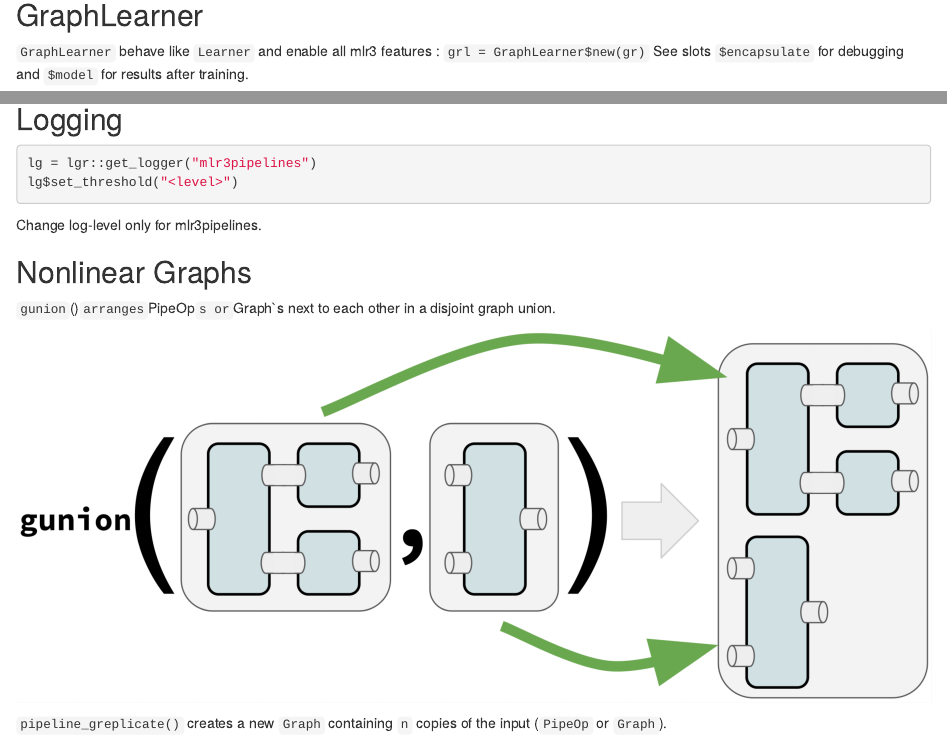
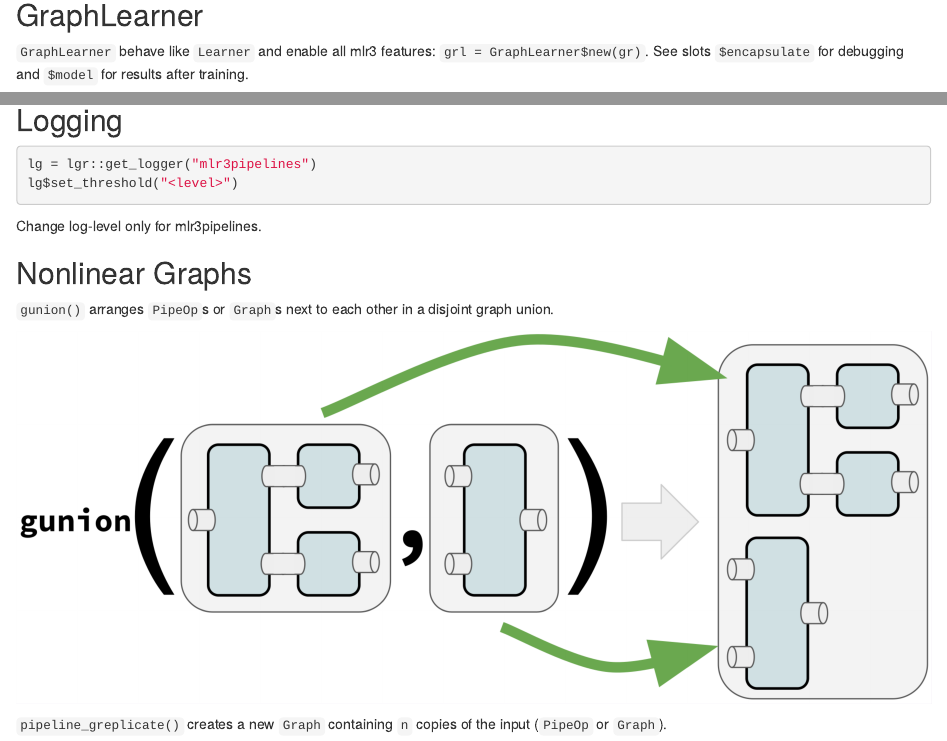
Before and after one commit to mlr-org/mlr3cheatsheets, an R Markdown document (mlr3pipelines/mlr3pipelines.Rmd): the page in a window 1100 px wide, from 2410 px down before the commit and from 2400 px down after it, so that both start at the same text, and a second part further down, joined at a grey line. Rendered offline with R 4.5, knitr and Pandoc, with nearby package versions; drawn as R Markdown's standard HTML page in place of the format the file asks for; some code elsewhere in the file could not run offline.

Commit message:
fix mlr3pipelines columns, fix two spaces, make keep.results more clear

```diff
--- a/mlr3pipelines/mlr3pipelines.Rmd
+++ b/mlr3pipelines/mlr3pipelines.Rmd
@@ -88,7 +84,7 @@ gr$add_edge("pca", "classif.rpart")
 
 ## GraphLearner
 
-`GraphLearner` behave like `Learner` and enable all mlr3 features : `grl = GraphLearner$new(gr)`
+`GraphLearner` behave like `Learner` and enable all mlr3 features: `grl = GraphLearner$new(gr)`.
 See slots `$encapsulate` for debugging and `$model` for results after training.
 
 ## Linear Graphs
@@ -189,7 +185,7 @@ Change log-level only for mlr3pipelines.
 
 ## Nonlinear Graphs
 
-`gunion`()` arranges `PipeOp`s or `Graph`s next to each other in a disjoint graph union.
+`gunion()` arranges `PipeOp`s or `Graph`s next to each other in a disjoint graph union.
 
 ![](gunion.png)
 
```
Also changed, not shown: mlr3pipelines/mlr3pipelines.Rmd (10 more changed lines).
